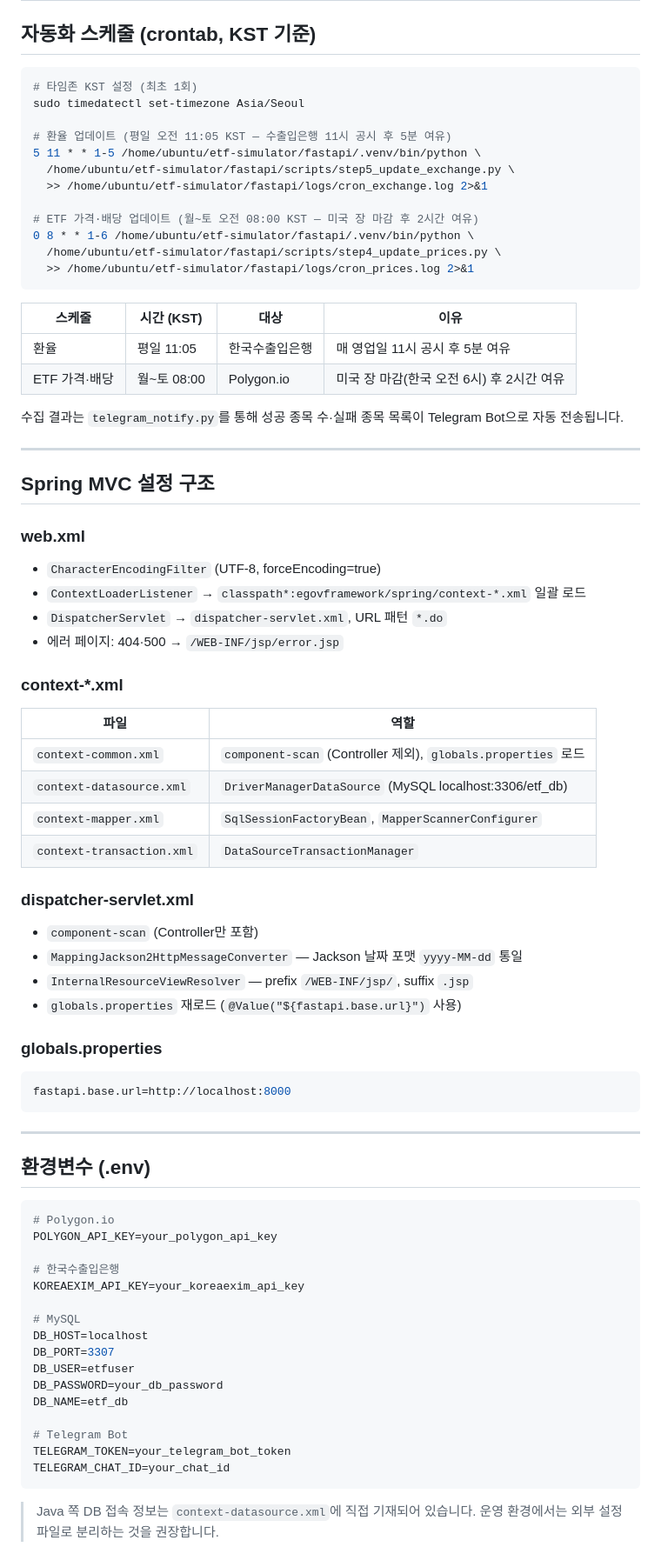
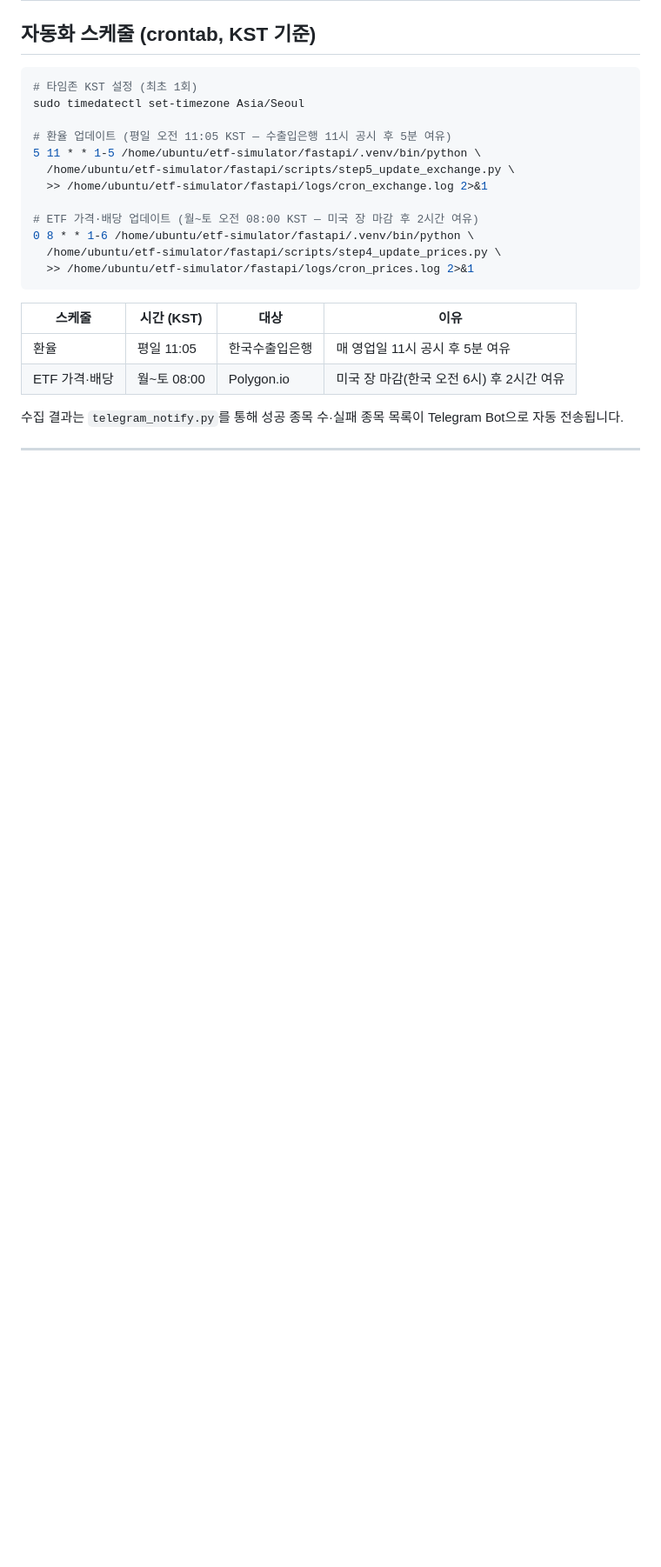
Before and after one commit to Neochul2/etf-simulator, a Markdown page: README.md, the part around one of its changes. Shown at 87% size. GitHub-like rendering; blank space fills up the shorter version.

````diff
--- a/README.md
+++ b/README.md
@@ -354,59 +351,3 @@ sudo timedatectl set-timezone Asia/Seoul
 수집 결과는 `telegram_notify.py`를 통해 성공 종목 수·실패 종목 목록이 Telegram Bot으로 자동 전송됩니다.
 
 ---
-
-## Spring MVC 설정 구조
-
-### web.xml
-
-- `CharacterEncodingFilter` (UTF-8, forceEncoding=true)
-- `ContextLoaderListener` → `classpath*:egovframework/spring/context-*.xml` 일괄 로드
-- `DispatcherServlet` → `dispatcher-servlet.xml`, URL 패턴 `*.do`
-- 에러 페이지: 404·500 → `/WEB-INF/jsp/error.jsp`
-
-### context-*.xml
-
-| 파일 | 역할 |
-|---|---|
-| `context-common.xml` | `component-scan` (Controller 제외), `globals.properties` 로드 |
-| `context-datasource.xml` | `DriverManagerDataSource` (MySQL localhost:3306/etf_db) |
-| `context-mapper.xml` | `SqlSessionFactoryBean`, `MapperScannerConfigurer` |
-| `context-transaction.xml` | `DataSourceTransactionManager` |
-
-### dispatcher-servlet.xml
-
-- `component-scan` (Controller만 포함)
-- `MappingJackson2HttpMessageConverter` — Jackson 날짜 포맷 `yyyy-MM-dd` 통일
-- `InternalResourceViewResolver` — prefix `/WEB-INF/jsp/`, suffix `.jsp`
-- `globals.properties` 재로드 (`@Value("${fastapi.base.url}")` 사용)
-
-### globals.properties
-
-```properties
-fastapi.base.url=http://localhost:8000
-```
-
----
-
-## 환경변수 (.env)
-
-```env
-# Polygon.io
-POLYGON_API_KEY=your_polygon_api_key
-
-# 한국수출입은행
-KOREAEXIM_API_KEY=your_koreaexim_api_key
-
-# MySQL
-DB_HOST=localhost
-DB_PORT=3307
-DB_USER=etfuser
-DB_PASSWORD=your_db_password
-DB_NAME=etf_db
-
-# Telegram Bot
-TELEGRAM_TOKEN=your_telegram_bot_token
-TELEGRAM_CHAT_ID=your_chat_id
-```
-
-> Java 쪽 DB 접속 정보는 `context-datasource.xml`에 직접 기재되어 있습니다. 운영 환경에서는 외부 설정 파일로 분리하는 것을 권장합니다.
````
Also changed, not shown: other parts of README.md (+1 -4 lines).
